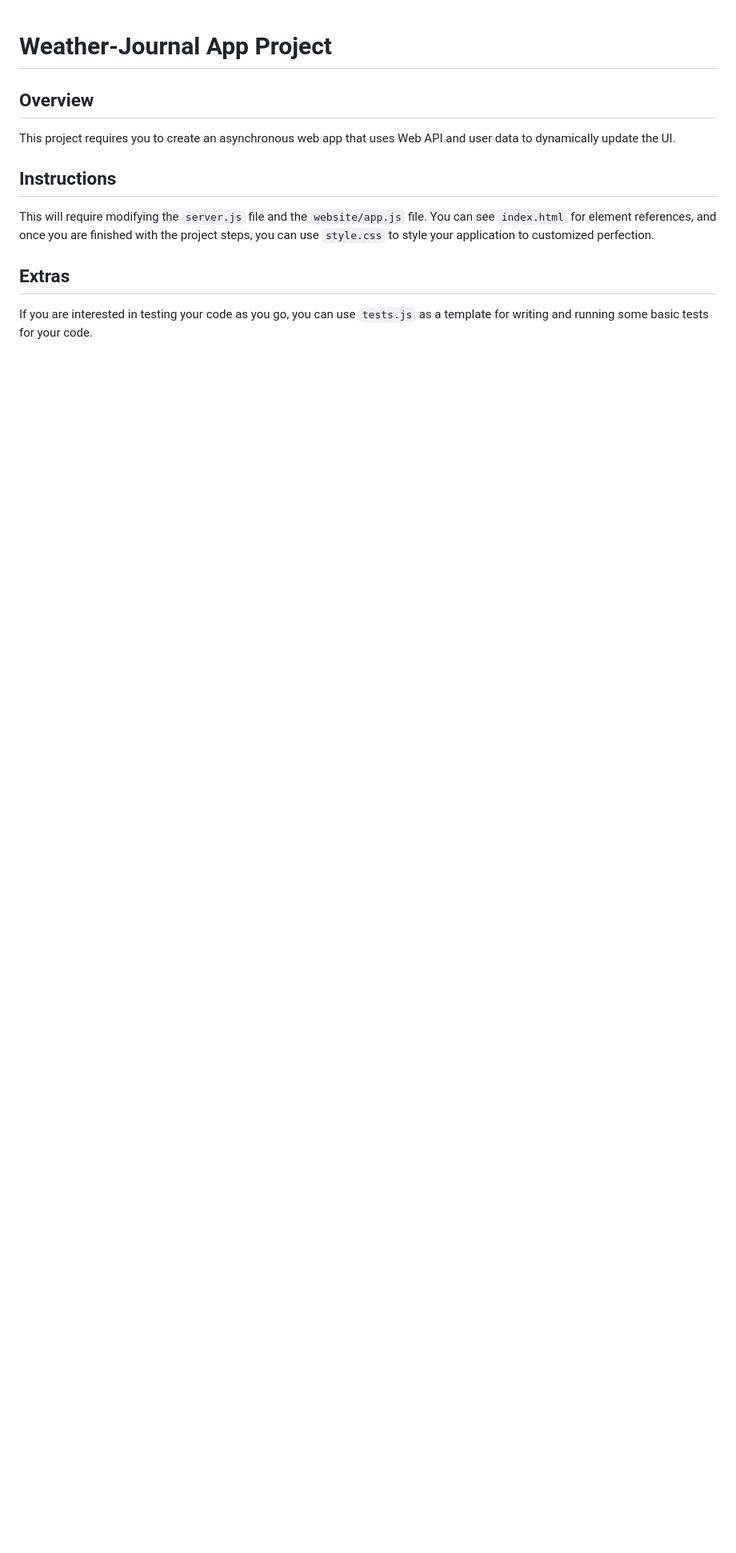
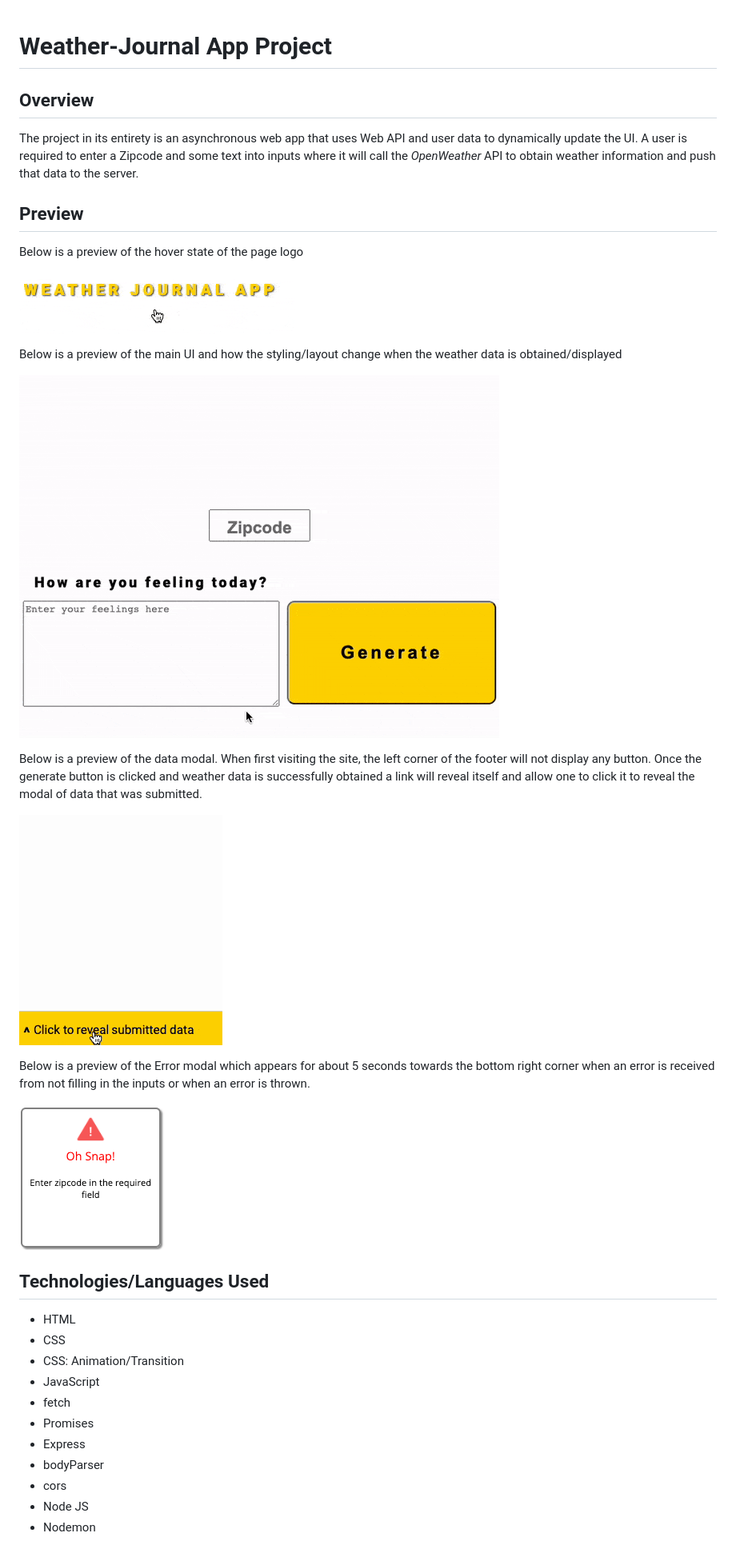
Before and after one commit to exmelendez/udacity-project3, a Markdown page: README.md, the part around the change printed below. Shown: that part at 80% size. Drawn GitHub-style; pictures changed too: images/data_modal.gif (added), images/error_modal.png (added), images/home_button.gif (added); blank space fills up the shorter version.

Commit message:
Refactor: Mod readme to update project + add images

```diff
--- a/README.md
+++ b/README.md
@@ -1,10 +1,37 @@
 # Weather-Journal App Project
 
-## Overview
-This project requires you to create an asynchronous web app that uses Web API and user data to dynamically update the UI.
+## **Overview**
 
-## Instructions
-This will require modifying the `server.js` file and the `website/app.js` file. You can see `index.html` for element references, and once you are finished with the project steps, you can use `style.css` to style your application to customized perfection.
+The project in its entirety is an asynchronous web app that uses Web API and user data to dynamically update the UI. A user is required to enter a Zipcode and some text into inputs where it will call the *OpenWeather* API to obtain weather information and push that data to the server.
 
-## Extras
-If you are interested in testing your code as you go, you can use `tests.js` as a template for writing and running some basic tests for your code.
+## Preview
+
+Below is a preview of the hover state of the page logo
+
+![Screen shot of home button hover state](./images/home_button.gif)
+
+Below is a preview of the main UI and how the styling/layout change when the weather data is obtained/displayed
+
+![Screen shot of main UI](./images/main_ui.gif)
+
+Below is a preview of the data modal. When first visiting the site, the left corner of the footer will not display any button. Once the generate button is clicked and weather data is successfully obtained a link will reveal itself and allow one to click it to reveal the modal of data that was submitted.
+
+![Screen shot of dta modal](./images/data_modal.gif)
+
+Below is a preview of the Error modal which appears for about 5 seconds towards the bottom right corner when an error is received from not filling in the inputs or when an error is thrown.
+
+![Screen shot of error modal](./images/error_modal.png)
+
+## Technologies/Languages Used
+* HTML
+* CSS
+* CSS: Animation/Transition
+* JavaScript
+* fetch
+* Promises
+* Express
+* bodyParser
+* cors
+* Node JS
+* Nodemon
+
```
Also changed, not shown: other parts of README.md (+26 -0 lines).
